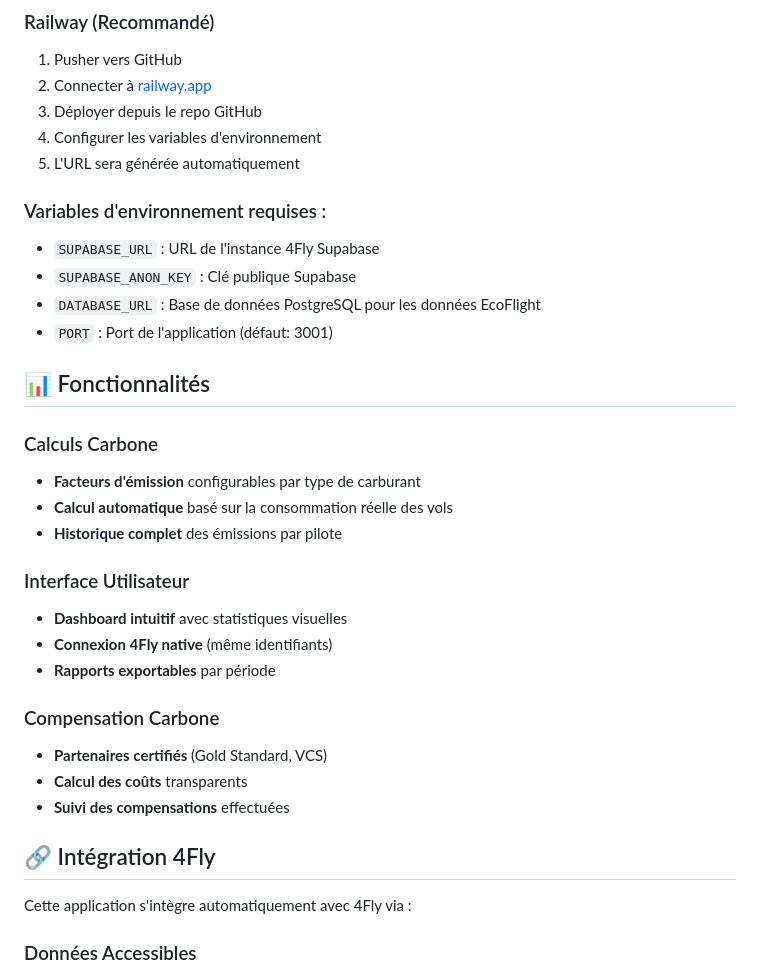
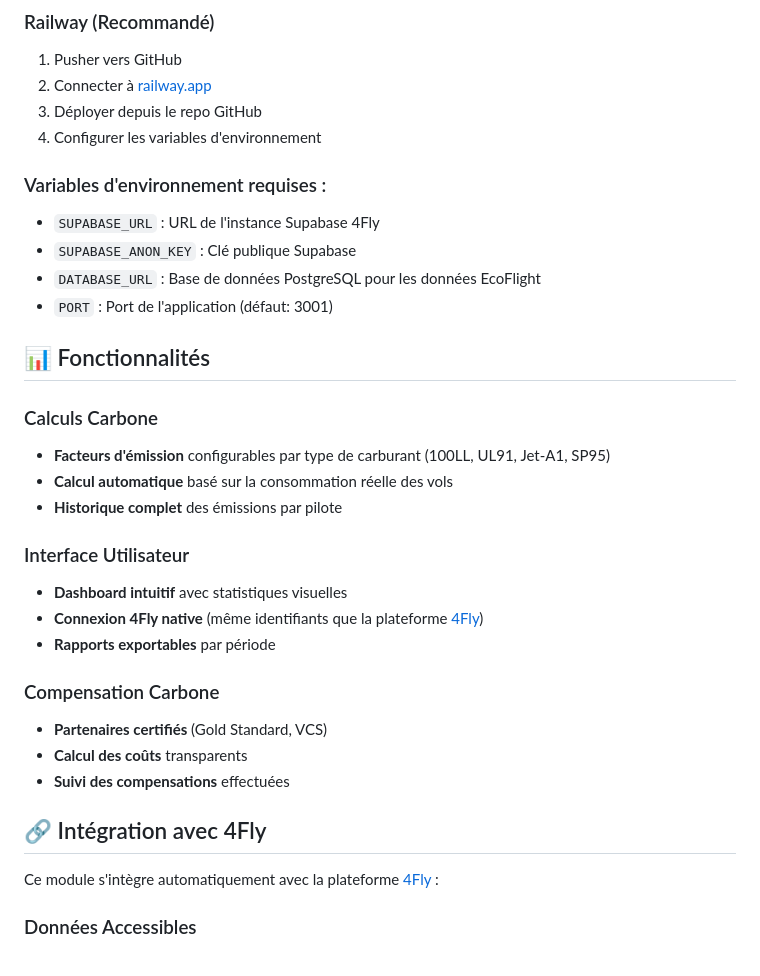
Before and after one commit to reversing2002/ecoflight-4fly, a Markdown page: README.md, the part around one of its changes. Drawn GitHub-style.

```diff
--- a/README.md
+++ b/README.md
@@ -48,10 +49,9 @@ npm start
 2. Connecter à [railway.app](https://railway.app)
 3. Déployer depuis le repo GitHub
 4. Configurer les variables d'environnement
-5. L'URL sera générée automatiquement
 
 ### Variables d'environnement requises :
-- `SUPABASE_URL` : URL de l'instance 4Fly Supabase
+- `SUPABASE_URL` : URL de l'instance Supabase 4Fly
 - `SUPABASE_ANON_KEY` : Clé publique Supabase
 - `DATABASE_URL` : Base de données PostgreSQL pour les données EcoFlight
 - `PORT` : Port de l'application (défaut: 3001)
@@ -59,13 +59,13 @@ npm start
 ## 📊 Fonctionnalités
 
 ### Calculs Carbone
-- **Facteurs d'émission** configurables par type de carburant
+- **Facteurs d'émission** configurables par type de carburant (100LL, UL91, Jet-A1, SP95)
 - **Calcul automatique** basé sur la consommation réelle des vols
 - **Historique complet** des émissions par pilote
 
 ### Interface Utilisateur
 - **Dashboard intuitif** avec statistiques visuelles
-- **Connexion 4Fly native** (même identifiants)
+- **Connexion 4Fly native** (même identifiants que la plateforme [4Fly](https://4fly.io))
 - **Rapports exportables** par période
 
 ### Compensation Carbone
@@ -73,9 +73,9 @@ npm start
 - **Calcul des coûts** transparents
 - **Suivi des compensations** effectuées
 
-## 🔗 Intégration 4Fly
+## 🔗 Intégration avec 4Fly
 
-Cette application s'intègre automatiquement avec 4Fly via :
+Ce module s'intègre automatiquement avec la plateforme [4Fly](https://4fly.io) :
 
 ### Données Accessibles
 - ✅ **Vols du club** (date, durée, carburant, destination)
```
Also changed, not shown: other parts of README.md (+21 -28 lines).
